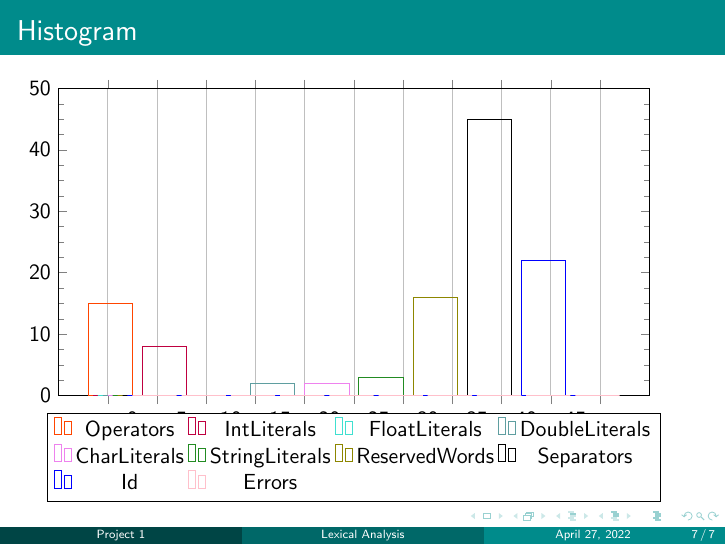
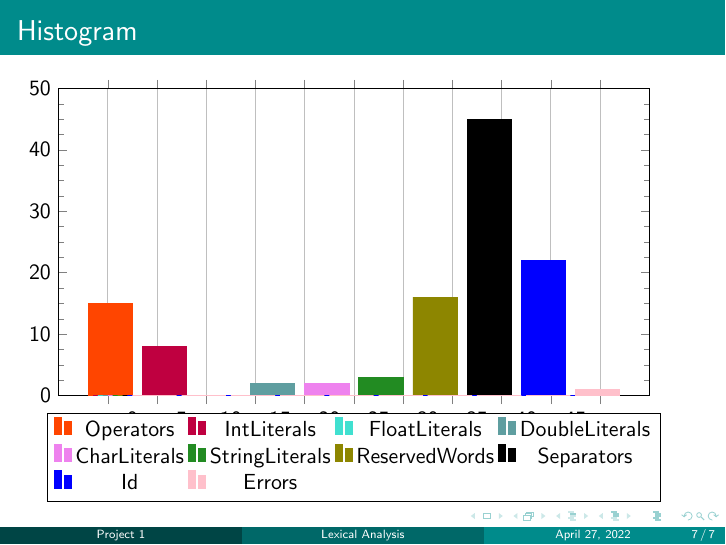
Before and after one commit to RyutaKinzoku/lexical_analyzer, LaTeX slides (beamerPresentation.tex): page 7 of 7. Compiled offline with pdfLaTeX.

Commit message:
Finish createPresentation part

```diff
--- a/beamerPresentation.tex
+++ b/beamerPresentation.tex
@@ -312,16 +312,16 @@ f
 \begin{frame}{Histogram}
 \begin{tikzpicture}
 \begin{axis}[ybar interval, ymax=50,ymin=0, minor y tick num = 3, legend style={at={(0.5,-0.2)}, anchor=center, legend columns=4}, anchor=north, ybar interval=9,]
-\addplot[color=OrangeRed] coordinates { (0, 15) (5, 0) (10, 0) (15, 0) (20, 0) (25, 0) (30, 0) (35, 0) (40, 0) (45, 0) (50, 0) };
-\addplot[color=purple] coordinates { (0, 0) (5, 8) (10, 0) (15, 0) (20, 0) (25, 0) (30, 0) (35, 0) (40, 0) (45, 0) (50, 0)};
-\addplot[color=Turquoise] coordinates { (0, 0) (5, 0) (10, 0) (15, 0) (20, 0) (25, 0) (30, 0) (35, 0) (40, 0) (45, 0) (50, 0)};
-\addplot[color=CadetBlue] coordinates { (0, 0) (5, 0) (10, 0) (15, 2) (20, 0) (25, 0) (30, 0) (35, 0) (40, 0) (45, 0) (50, 0)};
-\addplot[color=Violet] coordinates { (0, 0) (5, 0) (10, 0) (15, 0) (20, 2) (25, 0) (30, 0) (35, 0) (40, 0) (45, 0) (50, 0)};
-\addplot[color=ForestGreen] coordinates { (0, 0) (5, 0) (10, 0) (15, 0) (20, 0) (25, 3) (30, 0) (35, 0) (40, 0) (45, 0) (50, 0)};
-\addplot[color=olive] coordinates { (0, 0) (5, 0) (10, 0) (15, 0) (20, 0) (25, 0) (30, 16) (35, 0) (40, 0) (45, 0) (50, 0)};
-\addplot[color=Black] coordinates { (0, 0) (5, 0) (10, 0) (15, 0) (20, 0) (25, 0) (30, 0) (35, 45) (40, 0) (45, 0) (50, 0)};
-\addplot[color=blue] coordinates { (0, 0) (5, 0) (10, 0) (15, 0) (20, 0) (25, 0) (30, 0) (35, 0) (40, 22) (45, 0) (50, 0)};
-\addplot[color=Pink] coordinates { (0, 0) (5, 0) (10, 0) (15, 0) (20, 0) (25, 0) (30, 0) (35, 0) (40, 0) (45, 0) (50, 1)};
+\addplot[color=OrangeRed, fill=OrangeRed] coordinates { (0, 15) (5, 0) (10, 0) (15, 0) (20, 0) (25, 0) (30, 0) (35, 0) (40, 0) (45, 0) (50, 0) };
+\addplot[color=purple, fill=purple] coordinates { (0, 0) (5, 8) (10, 0) (15, 0) (20, 0) (25, 0) (30, 0) (35, 0) (40, 0) (45, 0) (50, 0)};
+\addplot[color=Turquoise, fill=Turquoise] coordinates { (0, 0) (5, 0) (10, 0) (15, 0) (20, 0) (25, 0) (30, 0) (35, 0) (40, 0) (45, 0) (50, 0)};
+\addplot[color=CadetBlue, fill=CadetBlue] coordinates { (0, 0) (5, 0) (10, 0) (15, 2) (20, 0) (25, 0) (30, 0) (35, 0) (40, 0) (45, 0) (50, 0)};
+\addplot[color=Violet, fill=Violet] coordinates { (0, 0) (5, 0) (10, 0) (15, 0) (20, 2) (25, 0) (30, 0) (35, 0) (40, 0) (45, 0) (50, 0)};
+\addplot[color=ForestGreen, fill=ForestGreen] coordinates { (0, 0) (5, 0) (10, 0) (15, 0) (20, 0) (25, 3) (30, 0) (35, 0) (40, 0) (45, 0) (50, 0)};
+\addplot[color=olive, fill=olive] coordinates { (0, 0) (5, 0) (10, 0) (15, 0) (20, 0) (25, 0) (30, 16) (35, 0) (40, 0) (45, 0) (50, 0)};
+\addplot[color=Black, fill=Black] coordinates { (0, 0) (5, 0) (10, 0) (15, 0) (20, 0) (25, 0) (30, 0) (35, 45) (40, 0) (45, 0) (50, 0)};
+\addplot[color=blue, fill=blue] coordinates { (0, 0) (5, 0) (10, 0) (15, 0) (20, 0) (25, 0) (30, 0) (35, 0) (40, 22) (45, 0) (50, 0)};
+\addplot[color=Pink, fill=Pink] coordinates { (0, 0) (5, 0) (10, 0) (15, 0) (20, 0) (25, 0) (30, 0) (35, 0) (40, 0) (45, 1) (50, 0)};
 \legend{Operators, IntLiterals, FloatLiterals, DoubleLiterals, CharLiterals, StringLiterals, ReservedWords, Separators, Id, Errors}
 \end{axis}
 \end{tikzpicture}
```
Also changed, not shown: beamerPresentation.pdf, 2 other files.
